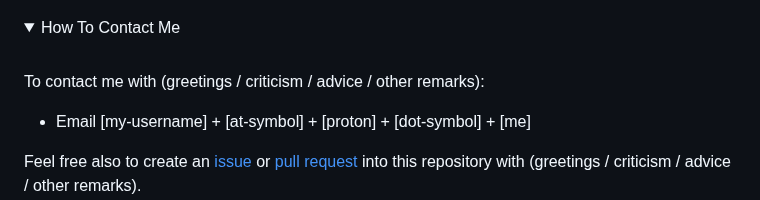
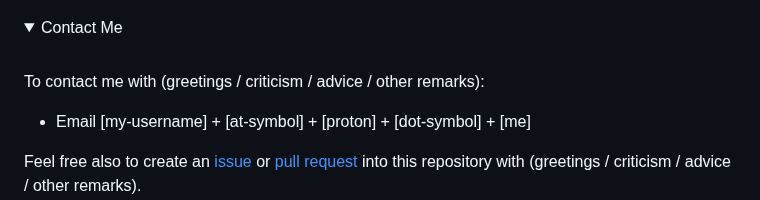
Before and after one commit to O957/O957, a Markdown page: README.md, the part around the change. Rendered like a GitHub page; folded sections open.

Commit message:
question to command

```diff
--- a/README.md
+++ b/README.md
@@ -136,7 +136,7 @@ EMPTY
 
 <details markdown=1>
 
-<summary> How To Contact Me </summary>
+<summary> Contact Me </summary>
 
 <br>
 
```
